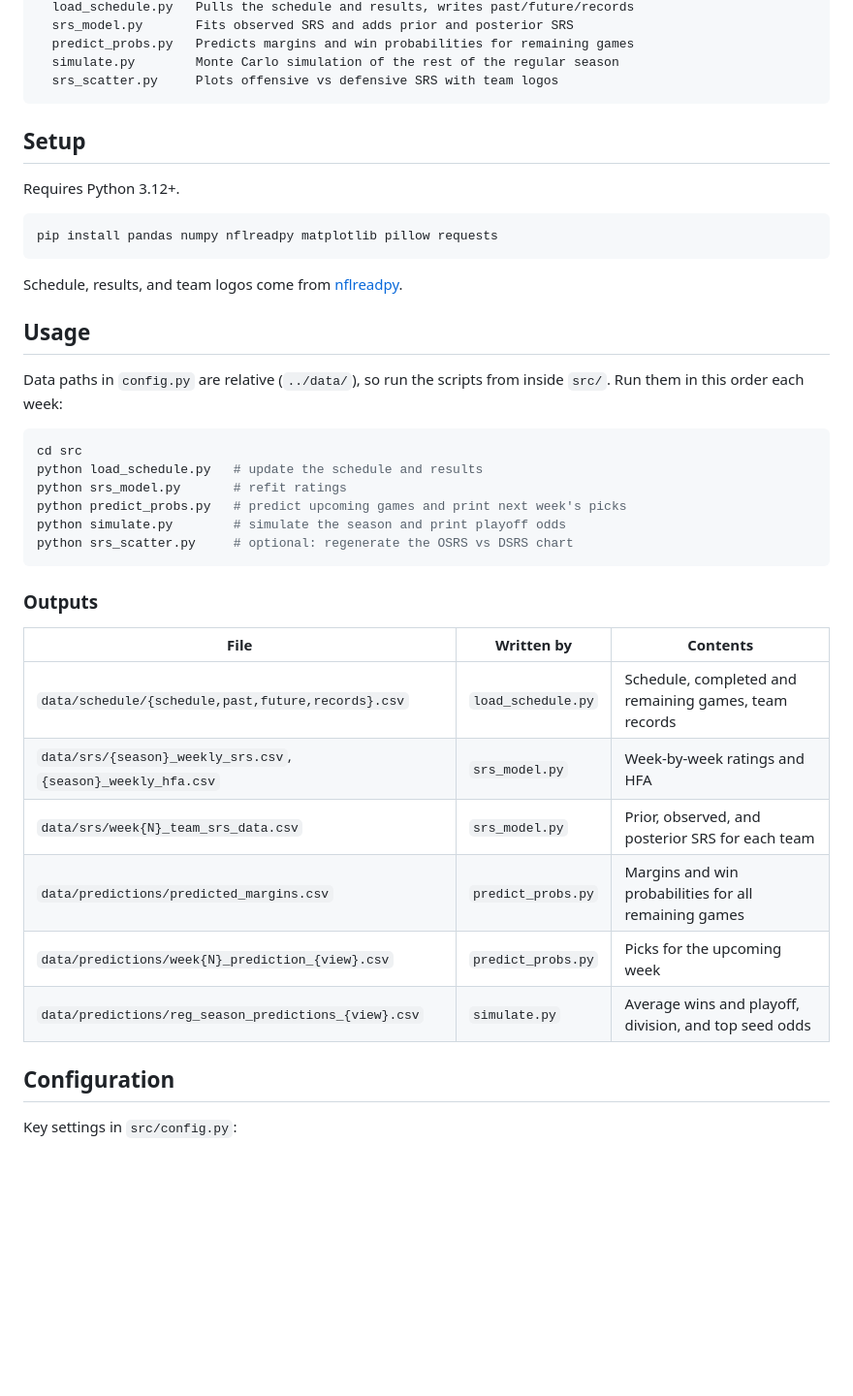
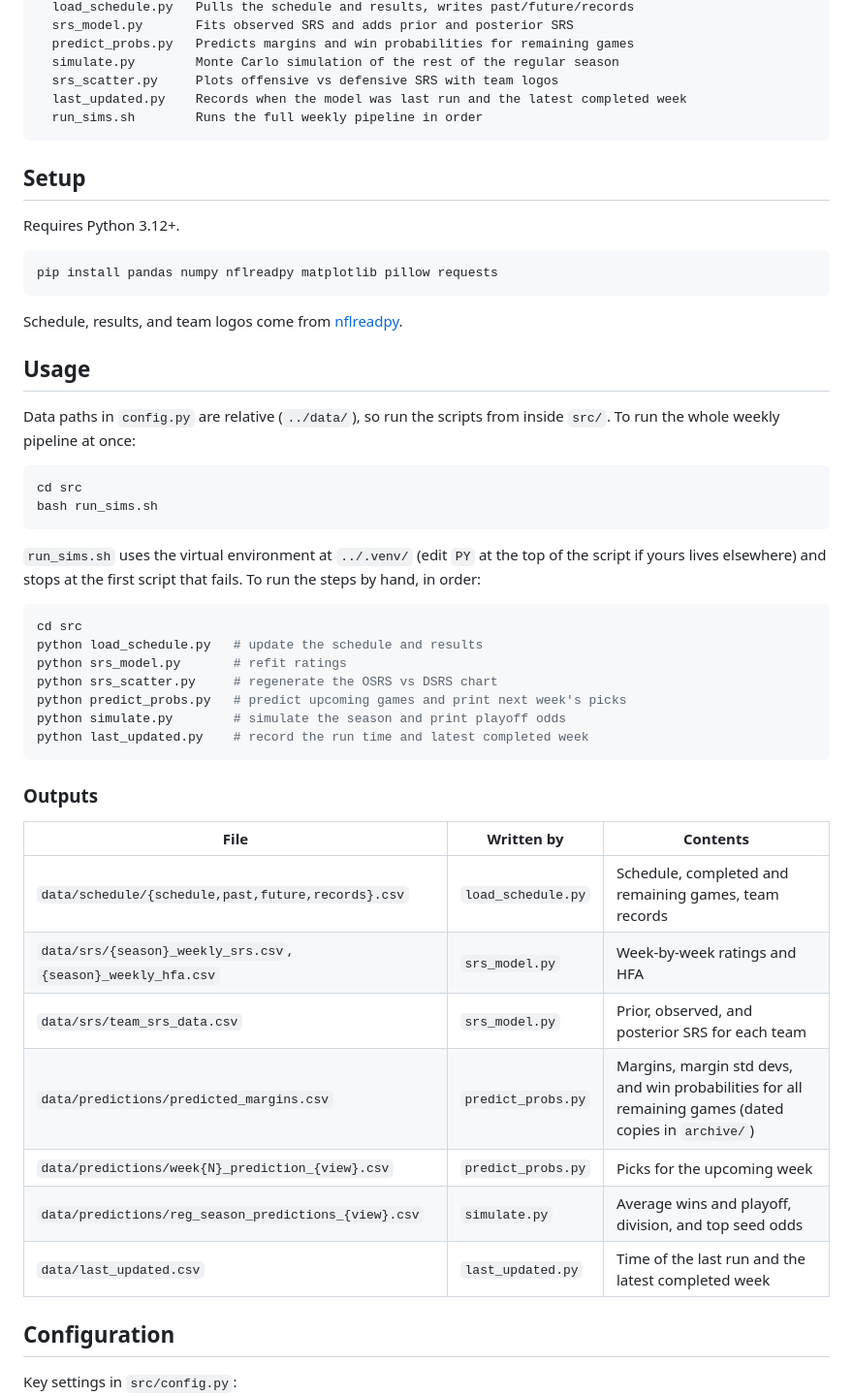
Before and after one commit to njlewin/nfl_srs_model, a Markdown page: README.md, the part around one of its changes. Shown at 97% size. Rendered like a GitHub page; blank space fills up the shorter version.

Commit message:
Updating data

````diff
--- a/README.md
+++ b/README.md
@@ -64,6 +78,8 @@ src/
   predict_probs.py   Predicts margins and win probabilities for remaining games
   simulate.py        Monte Carlo simulation of the rest of the regular season
   srs_scatter.py     Plots offensive vs defensive SRS with team logos
+  last_updated.py    Records when the model was last run and the latest completed week
+  run_sims.sh        Runs the full weekly pipeline in order
 ```
 
 ## Setup
@@ -80,15 +96,25 @@ Schedule, results, and team logos come from
 ## Usage
 
 Data paths in `config.py` are relative (`../data/`), so run the scripts from
-inside `src/`. Run them in this order each week:
+inside `src/`. To run the whole weekly pipeline at once:
+
+```bash
+cd src
+bash run_sims.sh
+```
+
+`run_sims.sh` uses the virtual environment at `../.venv/` (edit `PY` at the
+top of the script if yours lives elsewhere) and stops at the first script that
+fails. To run the steps by hand, in order:
 
 ```bash
 cd src
 python load_schedule.py   # update the schedule and results
 python srs_model.py       # refit ratings
+python srs_scatter.py     # regenerate the OSRS vs DSRS chart
 python predict_probs.py   # predict upcoming games and print next week's picks
 python simulate.py        # simulate the season and print playoff odds
-python srs_scatter.py     # optional: regenerate the OSRS vs DSRS chart
+python last_updated.py    # record the run time and latest completed week
 ```
 
 ### Outputs
@@ -97,10 +123,11 @@ python srs_scatter.py     # optional: regenerate the OSRS vs DSRS chart
 | --- | --- | --- |
 | `data/schedule/{schedule,past,future,records}.csv` | `load_schedule.py` | Schedule, completed and remaining games, team records |
 | `data/srs/{season}_weekly_srs.csv`, `{season}_weekly_hfa.csv` | `srs_model.py` | Week-by-week ratings and HFA |
-| `data/srs/week{N}_team_srs_data.csv` | `srs_model.py` | Prior, observed, and posterior SRS for each team |
-| `data/predictions/predicted_margins.csv` | `predict_probs.py` | Margins and win probabilities for all remaining games |
+| `data/srs/team_srs_data.csv` | `srs_model.py` | Prior, observed, and posterior SRS for each team |
+| `data/predictions/predicted_margins.csv` | `predict_probs.py` | Margins, margin std devs, and win probabilities for all remaining games (dated copies in `archive/`) |
 | `data/predictions/week{N}_prediction_{view}.csv` | `predict_probs.py` | Picks for the upcoming week |
 | `data/predictions/reg_season_predictions_{view}.csv` | `simulate.py` | Average wins and playoff, division, and top seed odds |
+| `data/last_updated.csv` | `last_updated.py` | Time of the last run and the latest completed week |
 
 ## Configuration
 
````
Also changed, not shown: other parts of README.md (+18 -1 lines), data/assets/nfl_srs_logo_scatter.png, 14 other files.
